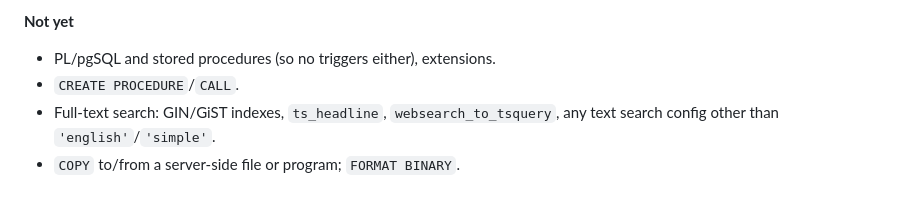
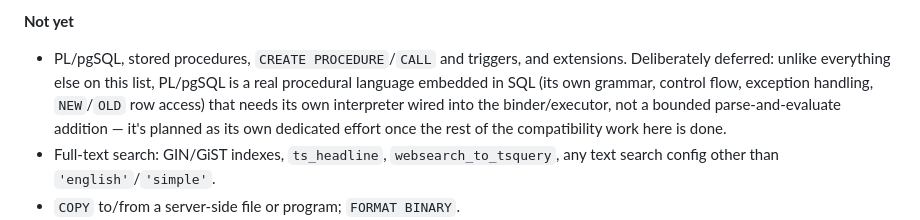
Before and after one commit to its-banana-coder/noida-db, a Markdown page: docs/LIMITATIONS.md, the part around the change. GitHub-like rendering; blank space fills up the shorter version.

Commit message:
docs: note PL/pgSQL+triggers as a deliberately deferred, dedicated effort
Not a gap being missed — it's a real procedural language (own grammar,
control flow, exception handling) needing its own interpreter wired into
the binder/executor, unlike the bounded parse-and-evaluate work everything
else on the compatibility list has been.

Co-Authored-By: Claude Sonnet 5 <noreply@anthropic.com>

```diff
--- a/docs/LIMITATIONS.md
+++ b/docs/LIMITATIONS.md
@@ -154,8 +154,13 @@ constraints.
 
 **Not yet**
 
-- PL/pgSQL and stored procedures (so no triggers either), extensions.
-- `CREATE PROCEDURE`/`CALL`.
+- PL/pgSQL, stored procedures, `CREATE PROCEDURE`/`CALL` and triggers,
+  and extensions. Deliberately deferred: unlike everything else on this
+  list, PL/pgSQL is a real procedural language embedded in SQL (its own
+  grammar, control flow, exception handling, `NEW`/`OLD` row access) that
+  needs its own interpreter wired into the binder/executor, not a bounded
+  parse-and-evaluate addition — it's planned as its own dedicated effort
+  once the rest of the compatibility work here is done.
 - Full-text search: GIN/GiST indexes, `ts_headline`, `websearch_to_tsquery`,
   any text search config other than `'english'`/`'simple'`.
 - `COPY` to/from a server-side file or program; `FORMAT BINARY`.
```
